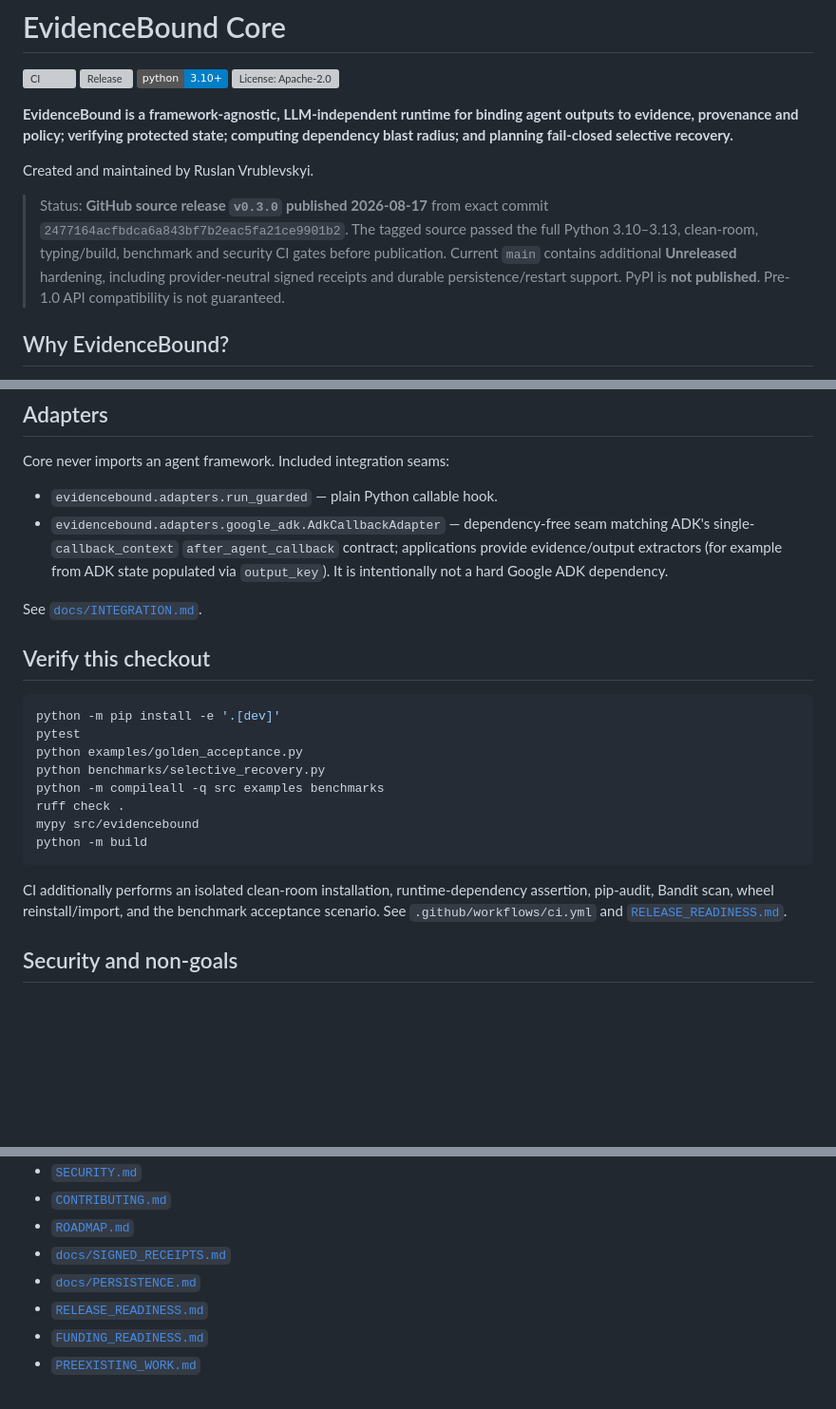
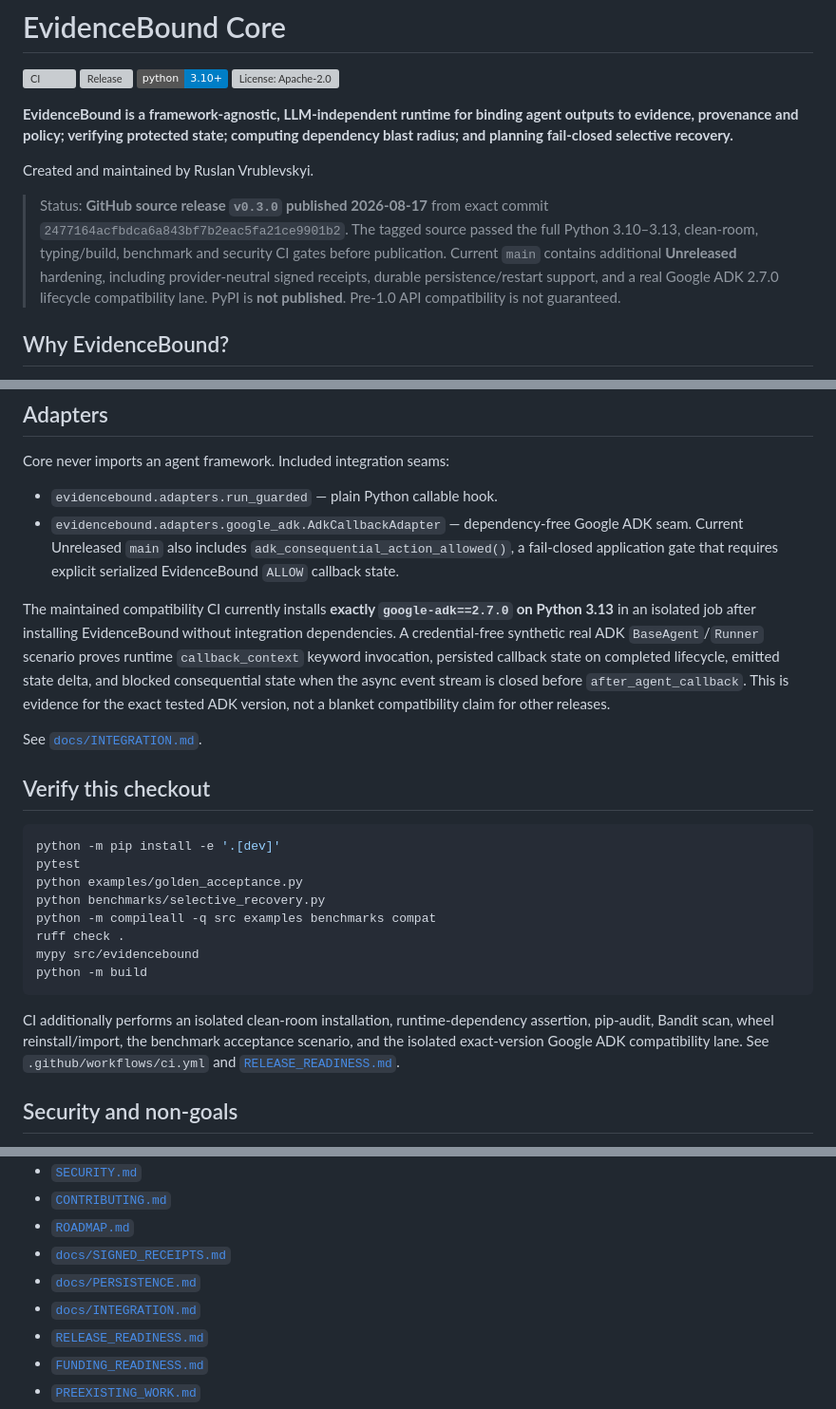
Before and after one commit to evidencebound/evidencebound-core, a Markdown page: README.md, 3 parts joined by grey strips. Shown at 95% size. Drawn GitHub-style; badges without logos; blank space fills up the shorter version; grey boxes are pictures that could not be loaded.

Commit message:
Document verified Google ADK v2.7 compatibility lane

````diff
--- a/README.md
+++ b/README.md
@@ -9,7 +9,7 @@
 
 Created and maintained by Ruslan Vrublevskyi.
 
-> Status: **GitHub source release `v0.3.0` published 2026-08-17** from exact commit `2477164acfbdca6a843bf7b2eac5fa21ce9901b2`. The tagged source passed the full Python 3.10–3.13, clean-room, typing/build, benchmark and security CI gates before publication. Current `main` contains additional **Unreleased** hardening, including provider-neutral signed receipts and durable persistence/restart support. PyPI is **not published**. Pre-1.0 API compatibility is not guaranteed.
+> Status: **GitHub source release `v0.3.0` published 2026-08-17** from exact commit `2477164acfbdca6a843bf7b2eac5fa21ce9901b2`. The tagged source passed the full Python 3.10–3.13, clean-room, typing/build, benchmark and security CI gates before publication. Current `main` contains additional **Unreleased** hardening, including provider-neutral signed receipts, durable persistence/restart support, and a real Google ADK 2.7.0 lifecycle compatibility lane. PyPI is **not published**. Pre-1.0 API compatibility is not guaranteed.
 
 ## Why EvidenceBound?
 
@@ -162,7 +162,9 @@ Re-verification requirements are dependency-path-specific, so an unrelated inval
 Core never imports an agent framework. Included integration seams:
 
 - `evidencebound.adapters.run_guarded` — plain Python callable hook.
-- `evidencebound.adapters.google_adk.AdkCallbackAdapter` — dependency-free seam matching ADK's single-`callback_context` `after_agent_callback` contract; applications provide evidence/output extractors (for example from ADK state populated via `output_key`). It is intentionally not a hard Google ADK dependency.
+- `evidencebound.adapters.google_adk.AdkCallbackAdapter` — dependency-free Google ADK seam. Current Unreleased `main` also includes `adk_consequential_action_allowed()`, a fail-closed application gate that requires explicit serialized EvidenceBound `ALLOW` callback state.
+
+The maintained compatibility CI currently installs **exactly `google-adk==2.7.0` on Python 3.13** in an isolated job after installing EvidenceBound without integration dependencies. A credential-free synthetic real ADK `BaseAgent`/`Runner` scenario proves runtime `callback_context` keyword invocation, persisted callback state on completed lifecycle, emitted state delta, and blocked consequential state when the async event stream is closed before `after_agent_callback`. This is evidence for the exact tested ADK version, not a blanket compatibility claim for other releases.
 
 See [`docs/INTEGRATION.md`](docs/INTEGRATION.md).
 
@@ -173,13 +175,13 @@ python -m pip install -e '.[dev]'
 pytest
 python examples/golden_acceptance.py
 python benchmarks/selective_recovery.py
-python -m compileall -q src examples benchmarks
+python -m compileall -q src examples benchmarks compat
 ruff check .
 mypy src/evidencebound
 python -m build
 ```
 
-CI additionally performs an isolated clean-room installation, runtime-dependency assertion, pip-audit, Bandit scan, wheel reinstall/import, and the benchmark acceptance scenario. See `.github/workflows/ci.yml` and [`RELEASE_READINESS.md`](RELEASE_READINESS.md).
+CI additionally performs an isolated clean-room installation, runtime-dependency assertion, pip-audit, Bandit scan, wheel reinstall/import, the benchmark acceptance scenario, and the isolated exact-version Google ADK compatibility lane. See `.github/workflows/ci.yml` and [`RELEASE_READINESS.md`](RELEASE_READINESS.md).
 
 ## Security and non-goals
 
@@ -195,6 +197,7 @@ Read [`THREAT_MODEL.md`](THREAT_MODEL.md) before using EvidenceBound for consequ
 - [`ROADMAP.md`](ROADMAP.md)
 - [`docs/SIGNED_RECEIPTS.md`](docs/SIGNED_RECEIPTS.md)
 - [`docs/PERSISTENCE.md`](docs/PERSISTENCE.md)
+- [`docs/INTEGRATION.md`](docs/INTEGRATION.md)
 - [`RELEASE_READINESS.md`](RELEASE_READINESS.md)
 - [`FUNDING_READINESS.md`](FUNDING_READINESS.md)
 - [`PREEXISTING_WORK.md`](PREEXISTING_WORK.md)
````
